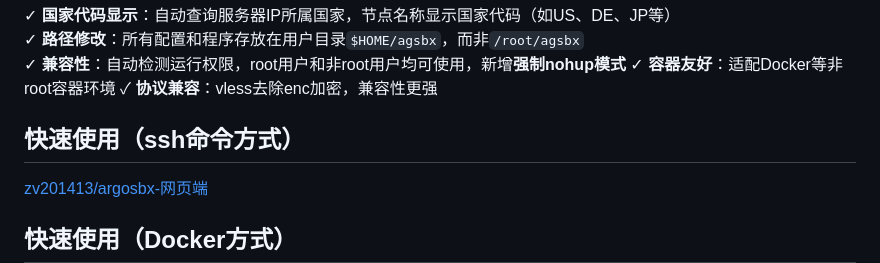
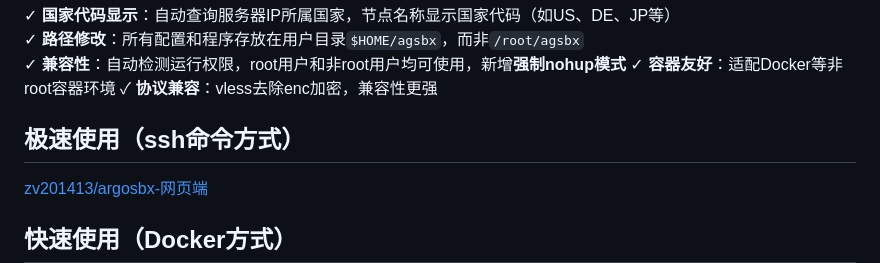
Before and after one commit to zv201413/argosbx-new, a Markdown page: README.md, the part around the change. GitHub-like rendering.

```diff
--- a/README.md
+++ b/README.md
@@ -10,7 +10,7 @@
 ✓ **容器友好**：适配Docker等非root容器环境
 ✓ **协议兼容**：vless去除enc加密，兼容性更强
 
-## 快速使用（ssh命令方式）
+## 极速使用（ssh命令方式）
 [zv201413/argosbx-网页端](https://zv201413.github.io/argosbx-new)
 
 ## 快速使用（Docker方式）
```
